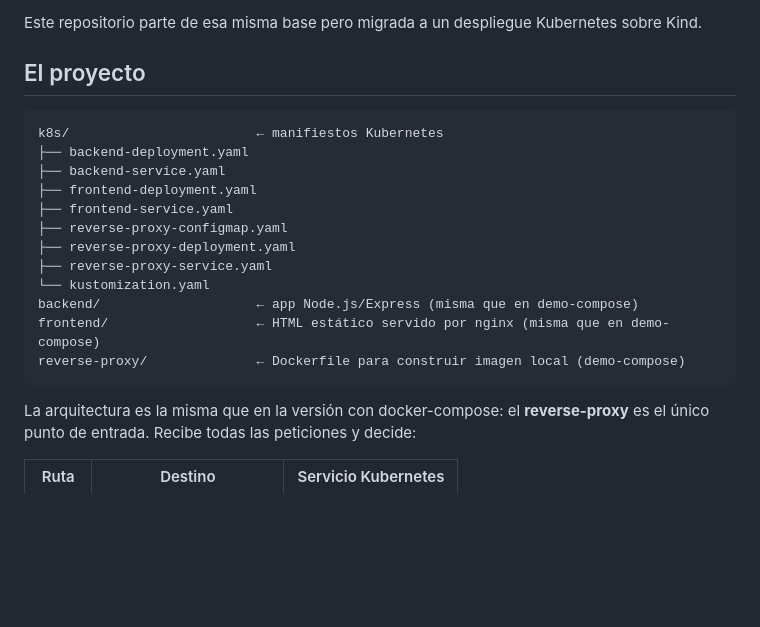
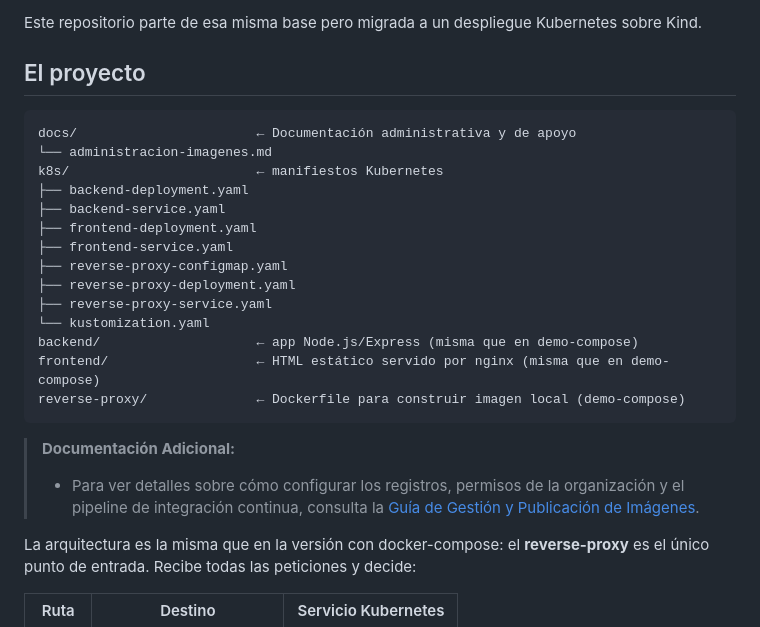
Before and after one commit to mapfre-gitops-9/demo-kind, a Markdown page: README.md, the part around the change. Drawn GitHub-style; blank space fills up the shorter version.

Commit message:
docs: add images administration guide and link from main README

````diff
--- a/README.md
+++ b/README.md
@@ -15,6 +15,8 @@ Este repositorio parte de esa misma base pero migrada a un despliegue Kubernetes
 ## El proyecto
 
 ```
+docs/                       ← Documentación administrativa y de apoyo
+└── administracion-imagenes.md
 k8s/                        ← manifiestos Kubernetes
 ├── backend-deployment.yaml
 ├── backend-service.yaml
@@ -28,6 +30,10 @@ backend/                    ← app Node.js/Express (misma que en demo-compose)
 frontend/                   ← HTML estático servido por nginx (misma que en demo-compose)
 reverse-proxy/              ← Dockerfile para construir imagen local (demo-compose)
 ```
+
+> **Documentación Adicional:**
+> * Para ver detalles sobre cómo configurar los registros, permisos de la organización y el pipeline de integración continua, consulta la [Guía de Gestión y Publicación de Imágenes](file:///Users/pedroamador/testlab/mapfre-gitops-9/demo-kind/docs/administracion-imagenes.md).
+
 
 La arquitectura es la misma que en la versión con docker-compose: el **reverse-proxy** es el único punto de entrada. Recibe todas las peticiones y decide:
 
````
Also changed, not shown: docs/administracion-imagenes.md (added, +45 -0 lines).
